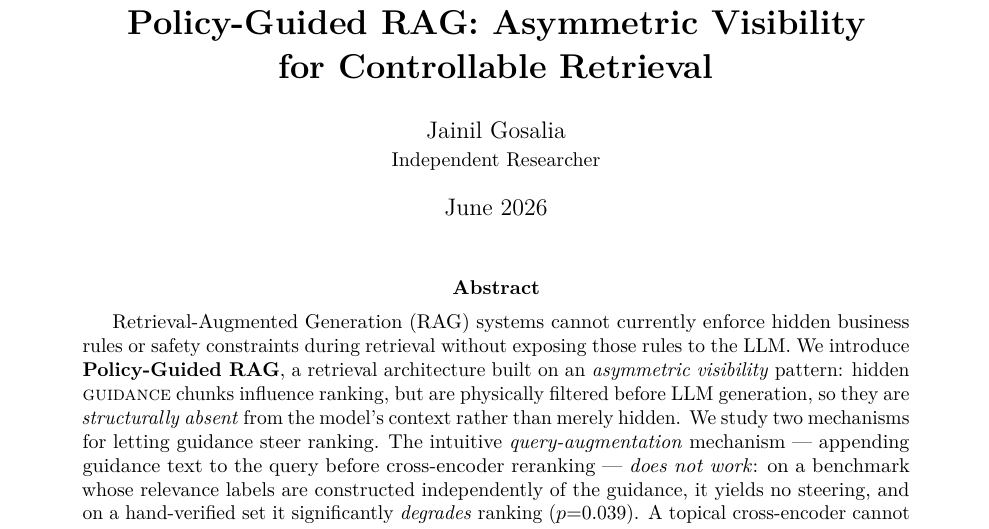
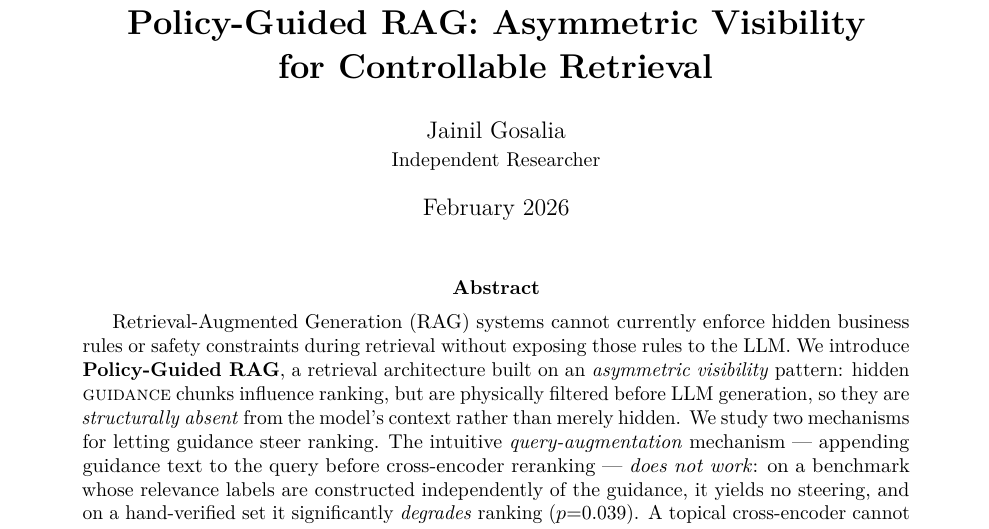
Before and after one commit to Jainil-Gosalia/policy-guided-rag, a LaTeX paper (paper/paper.tex): part of page 1 of 11, cut so that both start at the same text. Compiled offline with pdfLaTeX.

Commit message:
paper: keep date as February 2026
Co-Authored-By: Claude Opus 4.8 (1M context) <noreply@anthropic.com>

```diff
--- a/paper/paper.tex
+++ b/paper/paper.tex
@@ -23,7 +23,7 @@
 
 \title{\textbf{Policy-Guided RAG: Asymmetric Visibility\\ for Controllable Retrieval}}
 \author{Jainil Gosalia\\\small Independent Researcher}
-\date{June 2026}
+\date{February 2026}
 
 \begin{document}
 \maketitle
```
Also changed, not shown: paper/paper.pdf.
